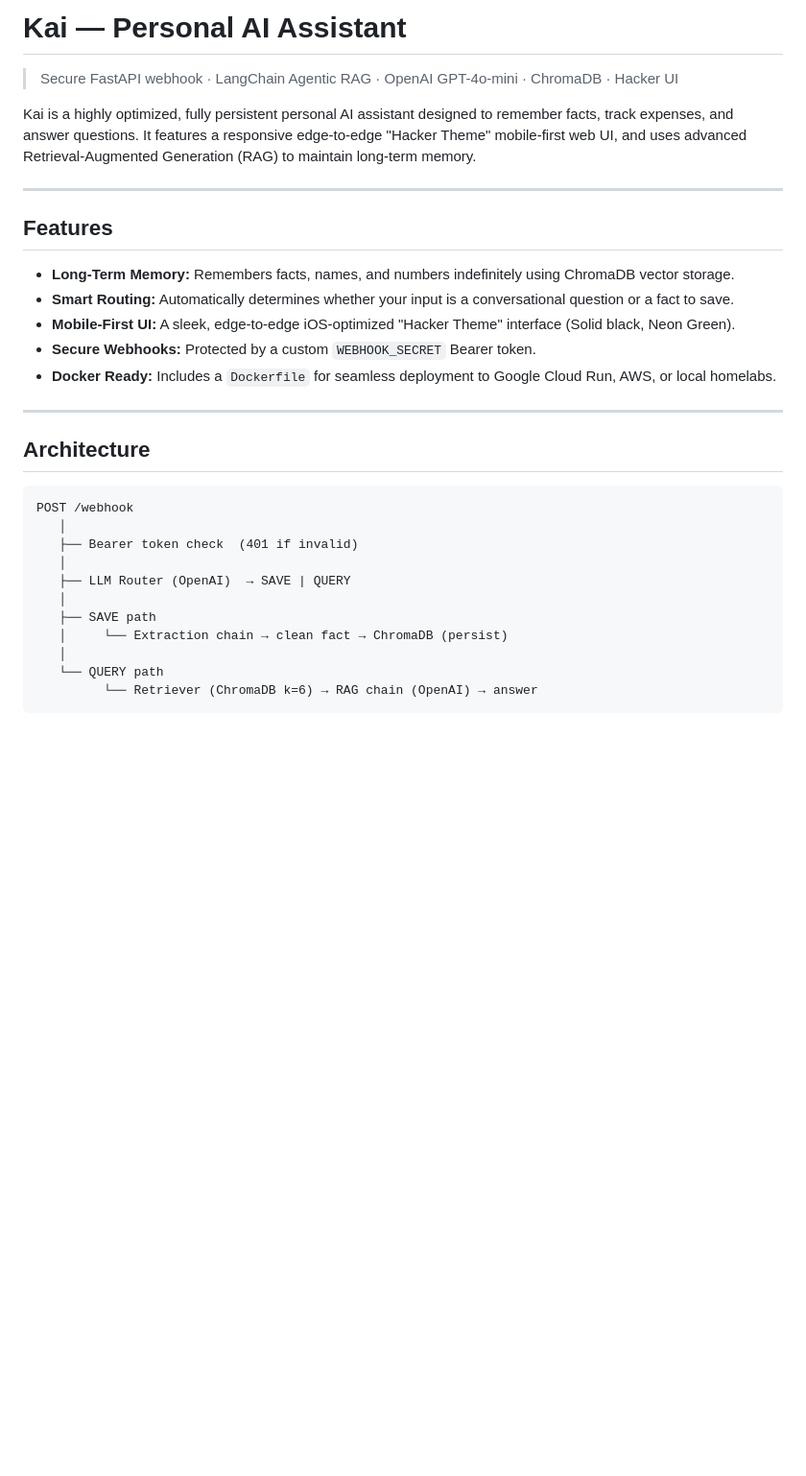
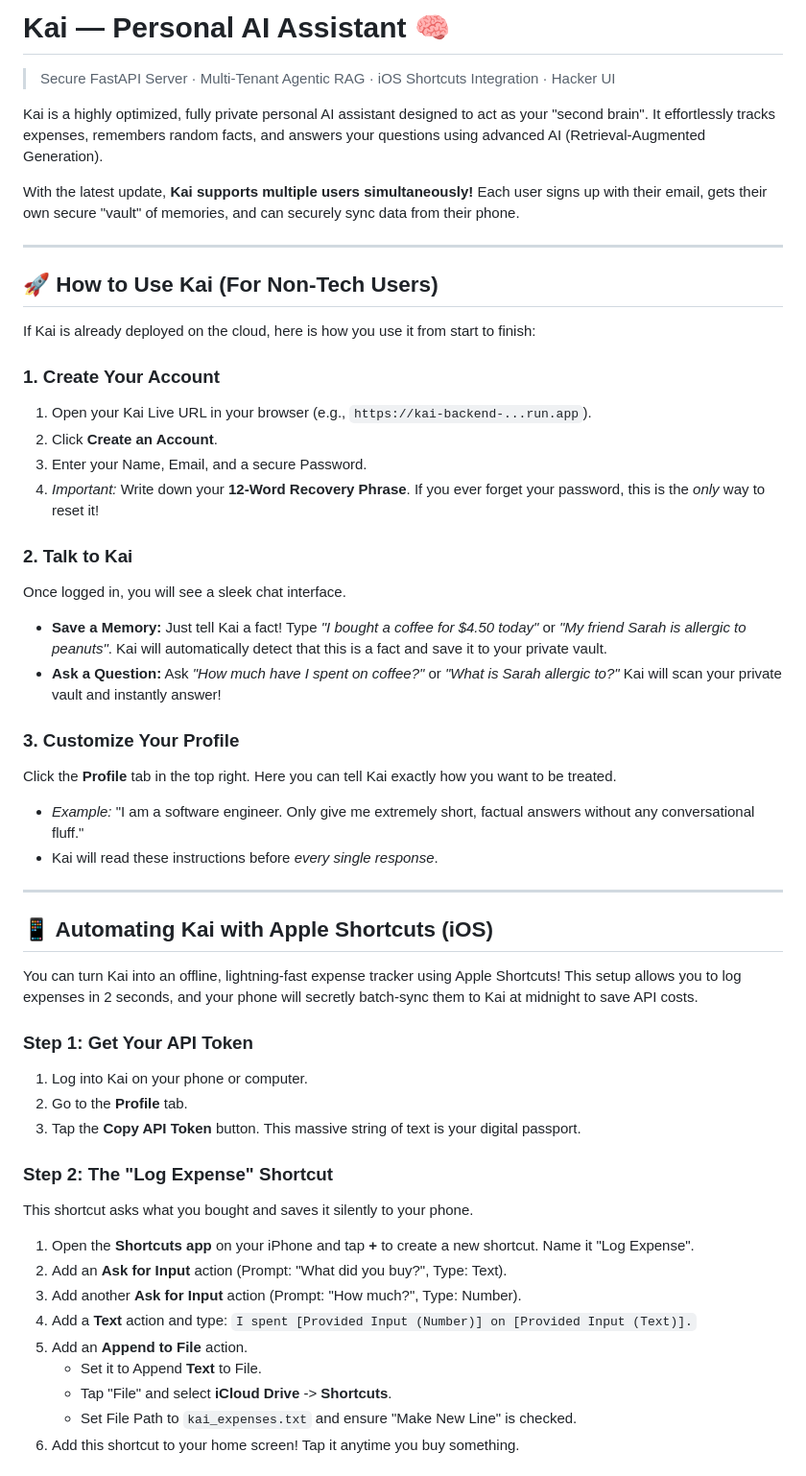
Before and after one commit to GourangNagar/askKAI, a Markdown page: README.md, the part around one of its changes. Shown at 96% size. Drawn GitHub-style; blank space fills up the shorter version.

Commit message:
docs: Completely overhaul README with usage guides

````diff
--- a/README.md
+++ b/README.md
@@ -1,32 +1,53 @@
-# Kai — Personal AI Assistant
+# Kai — Personal AI Assistant 🧠
 
-> Secure FastAPI webhook · LangChain Agentic RAG · OpenAI GPT-4o-mini · ChromaDB · Hacker UI
+> Secure FastAPI Server · Multi-Tenant Agentic RAG · iOS Shortcuts Integration · Hacker UI
 
-Kai is a highly optimized, fully persistent personal AI assistant designed to remember facts, track expenses, and answer questions. It features a responsive edge-to-edge "Hacker Theme" mobile-first web UI, and uses advanced Retrieval-Augmented Generation (RAG) to maintain long-term memory.
+Kai is a highly optimized, fully private personal AI assistant designed to act as your "second brain". It effortlessly tracks expenses, remembers random facts, and answers your questions using advanced AI (Retrieval-Augmented Generation).
+
+With the latest update, **Kai supports multiple users simultaneously!** Each user signs up with their email, gets their own secure "vault" of memories, and can securely sync data from their phone.
 
 ---
 
-## Features
-- **Long-Term Memory:** Remembers facts, names, and numbers indefinitely using ChromaDB vector storage.
-- **Smart Routing:** Automatically determines whether your input is a conversational question or a fact to save.
-- **Mobile-First UI:** A sleek, edge-to-edge iOS-optimized "Hacker Theme" interface (Solid black, Neon Green).
-- **Secure Webhooks:** Protected by a custom `WEBHOOK_SECRET` Bearer token.
-- **Docker Ready:** Includes a `Dockerfile` for seamless deployment to Google Cloud Run, AWS, or local homelabs.
+## 🚀 How to Use Kai (For Non-Tech Users)
+
+If Kai is already deployed on the cloud, here is how you use it from start to finish:
+
+### 1. Create Your Account
+1. Open your Kai Live URL in your browser (e.g., `https://kai-backend-...run.app`).
+2. Click **Create an Account**.
+3. Enter your Name, Email, and a secure Password.
+4. *Important:* Write down your **12-Word Recovery Phrase**. If you ever forget your password, this is the *only* way to reset it!
+
+### 2. Talk to Kai
+Once logged in, you will see a sleek chat interface.
+- **Save a Memory:** Just tell Kai a fact! Type *"I bought a coffee for $4.50 today"* or *"My friend Sarah is allergic to peanuts"*. Kai will automatically detect that this is a fact and save it to your private vault.
+- **Ask a Question:** Ask *"How much have I spent on coffee?"* or *"What is Sarah allergic to?"* Kai will scan your private vault and instantly answer!
+
+### 3. Customize Your Profile
+Click the **Profile** tab in the top right. Here you can tell Kai exactly how you want to be treated.
+- *Example:* "I am a software engineer. Only give me extremely short, factual answers without any conversational fluff."
+- Kai will read these instructions before *every single response*.
 
 ---
 
-## Architecture
+## 📱 Automating Kai with Apple Shortcuts (iOS)
 
-```
-POST /webhook
-   │
-   ├── Bearer token check  (401 if invalid)
-   │
-   ├── LLM Router (OpenAI)  → SAVE | QUERY
-   │
-   ├── SAVE path
-   │     └── Extraction chain → clean fact → ChromaDB (persist)
-   │
-   └── QUERY path
-         └── Retriever (ChromaDB k=6) → RAG chain (OpenAI) → answer
-```
+You can turn Kai into an offline, lightning-fast expense tracker using Apple Shortcuts! This setup allows you to log expenses in 2 seconds, and your phone will secretly batch-sync them to Kai at midnight to save API costs.
+
+### Step 1: Get Your API Token
+1. Log into Kai on your phone or computer.
+2. Go to the **Profile** tab.
+3. Tap the **Copy API Token** button. This massive string of text is your digital passport.
+
+### Step 2: The "Log Expense" Shortcut
+This shortcut asks what you bought and saves it silently to your phone.
+1. Open the **Shortcuts app** on your iPhone and tap **+** to create a new shortcut. Name it "Log Expense".
+2. Add an **Ask for Input** action (Prompt: "What did you buy?", Type: Text).
+3. Add another **Ask for Input** action (Prompt: "How much?", Type: Number).
+4. Add a **Text** action and type: `I spent [Provided Input (Number)] on [Provided Input (Text)].`
+5. Add an **Append to File** action.
+   - Set it to Append **Text** to File.
+   - Tap "File" and select **iCloud Drive** -> **Shortcuts**.
+   - Set File Path to `kai_expenses.txt` and ensure "Make New Line" is checked.
+6. Add this shortcut to your home screen! Tap it anytime you buy something.
+
````
Also changed, not shown: other parts of README.md (+41 -112 lines).
